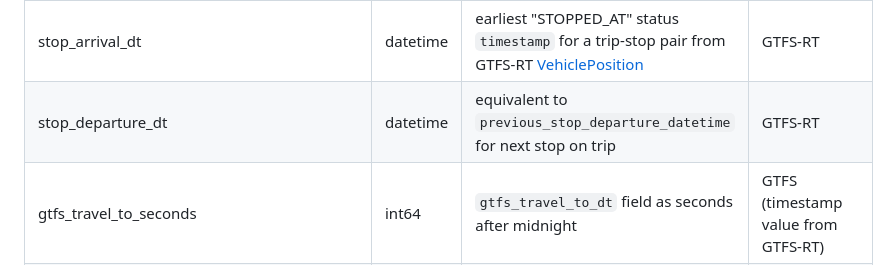
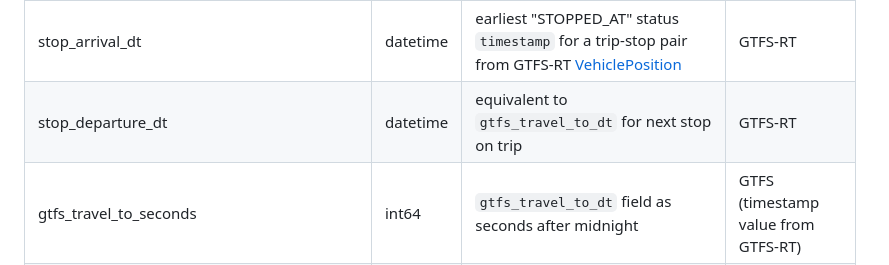
Before and after one commit to mbta/lamp, a Markdown page: Data_Dictionary.md, the part around the change. Rendered like a GitHub page.

Commit message:
Update Data_Dictionary.md
Co-authored-by: Ryan Rymarczyk <rymarczy@gmail.com>

```diff
--- a/Data_Dictionary.md
+++ b/Data_Dictionary.md
@@ -88,7 +88,7 @@ Bus has additional data source: TransitMaster. Buses have TransitMaster devices
 | plan_route_direction_headway_seconds	| int64 | Headways aggregated by direction and route | LAMP Calculated |
 | plan_direction_destination_headway_seconds | int64 | Headways aggregated by direction and ending station | LAMP Calculated |
 | stop_arrival_dt | datetime | earliest "STOPPED_AT" status `timestamp` for a trip-stop pair from GTFS-RT [VehiclePosition](https://gtfs.org/realtime/reference/#message-vehicleposition) | GTFS-RT
-| stop_departure_dt | datetime | equivalent to `previous_stop_departure_datetime` for next stop on trip | GTFS-RT
+| stop_departure_dt | datetime | equivalent to `gtfs_travel_to_dt` for next stop on trip | GTFS-RT
 | gtfs_travel_to_seconds | int64 | `gtfs_travel_to_dt` field as seconds after midnight | GTFS (timestamp value from GTFS-RT)
 | stop_arrival_seconds | int64 | `stop_arrival_datetime` as seconds after midnight | LAMP Calculated |
 | stop_departure_seconds | int64 | `stop_departure_datetime` as seconds after midnight | LAMP Calculated |
```
